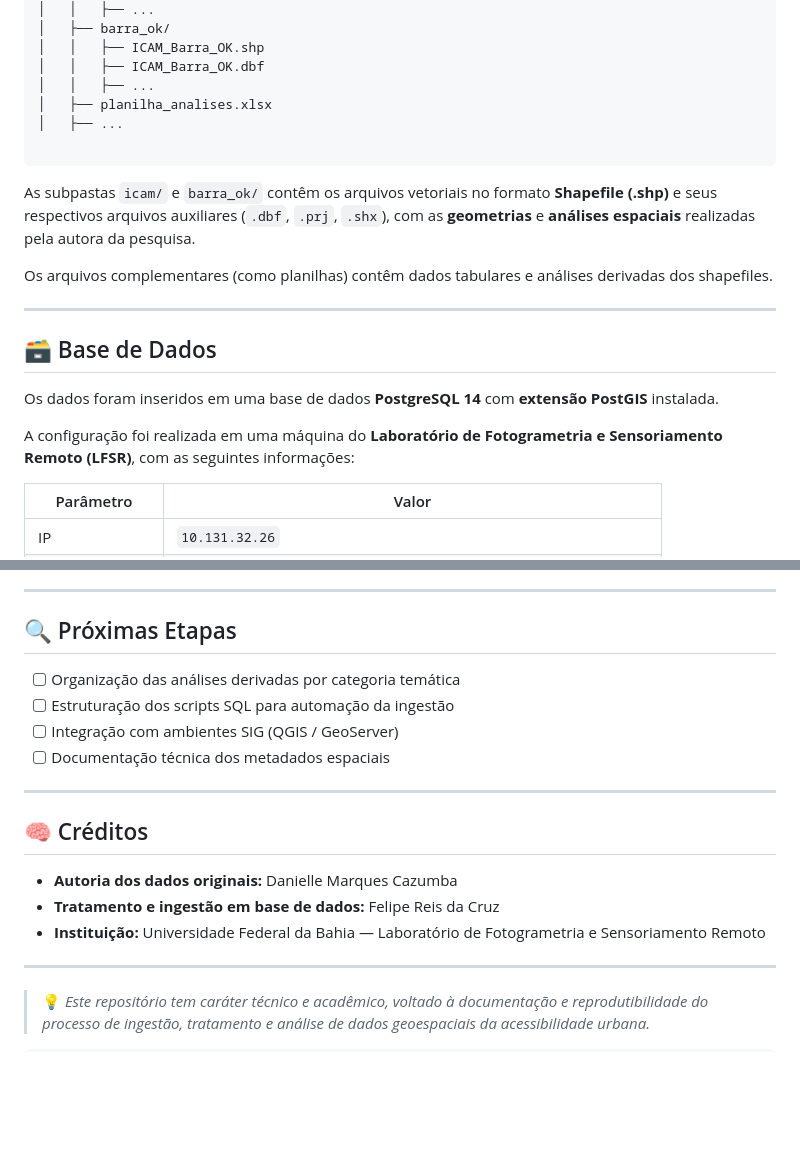
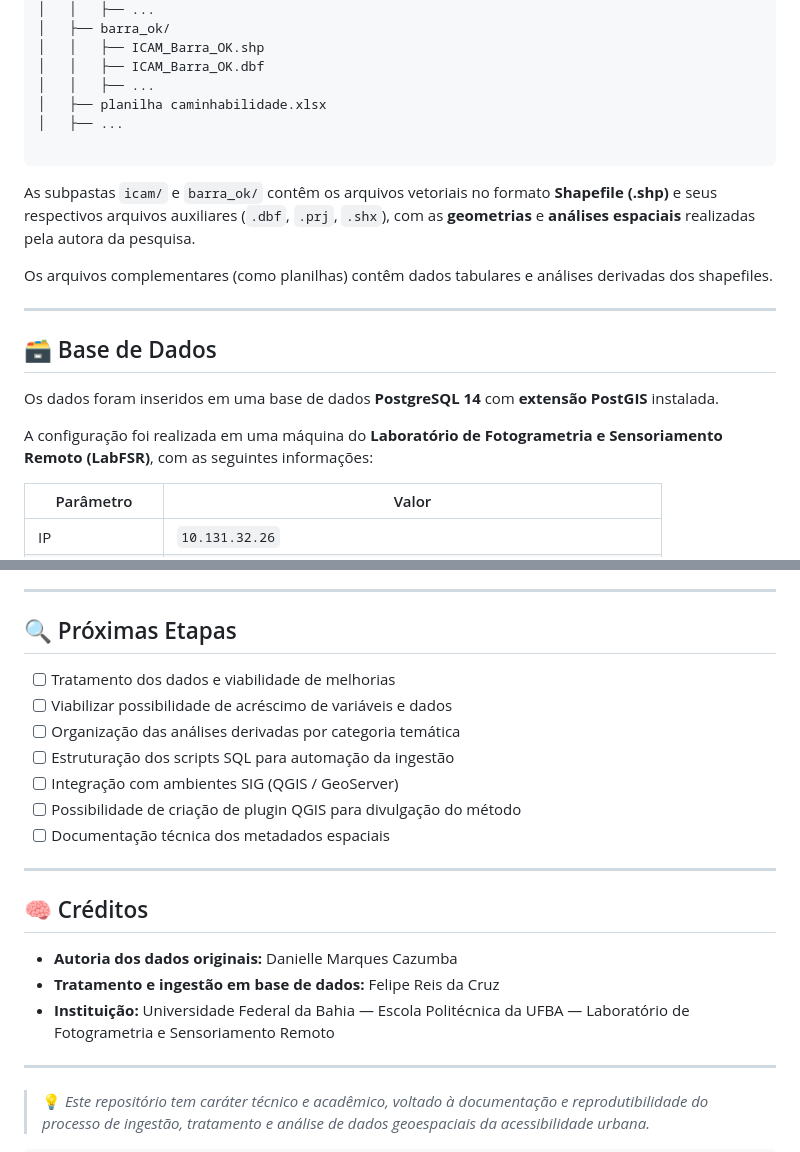
Before and after one commit to flipufba/mapacess, a Markdown page: README.md, 2 parts joined by grey strips. GitHub-like rendering; blank space fills up the shorter version.

Commit message:
Configuração inicial e introdução ao projeto

`````diff
--- a/README.md
+++ b/README.md
@@ -55,7 +55,7 @@ Essa pasta contém **duas subpastas** e **três arquivos principais**:
 │   │   ├── ICAM_Barra_OK.shp
 │   │   ├── ICAM_Barra_OK.dbf
 │   │   ├── ...
-│   ├── planilha_analises.xlsx
+│   ├── planilha caminhabilidade.xlsx
 │   ├── ...
 
 ````
@@ -70,7 +70,7 @@ Os arquivos complementares (como planilhas) contêm dados tabulares e análises
 
 Os dados foram inseridos em uma base de dados **PostgreSQL 14** com **extensão PostGIS** instalada.
 
-A configuração foi realizada em uma máquina do **Laboratório de Fotogrametria e Sensoriamento Remoto (LFSR)**, com as seguintes informações:
+A configuração foi realizada em uma máquina do **Laboratório de Fotogrametria e Sensoriamento Remoto (LabFSR)**, com as seguintes informações:
 
 | Parâmetro | Valor |
 |------------|--------|
@@ -107,9 +107,12 @@ shp2pgsql -I -s 31984 -W "UTF-8" ICAM_Barra_OK.shp barra.icam_ok | psql -h local
 
 ## 🔍 Próximas Etapas
 
+* [ ] Tratamento dos dados e viabilidade de melhorias
+* [ ] Viabilizar possibilidade de acréscimo de variáveis e dados
 * [ ] Organização das análises derivadas por categoria temática
 * [ ] Estruturação dos scripts SQL para automação da ingestão
 * [ ] Integração com ambientes SIG (QGIS / GeoServer)
+* [ ] Possibilidade de criação de plugin QGIS para divulgação do método
 * [ ] Documentação técnica dos metadados espaciais
 
 ---
@@ -118,7 +121,7 @@ shp2pgsql -I -s 31984 -W "UTF-8" ICAM_Barra_OK.shp barra.icam_ok | psql -h local
 
 * **Autoria dos dados originais:** Danielle Marques Cazumba
 * **Tratamento e ingestão em base de dados:** Felipe Reis da Cruz
-* **Instituição:** Universidade Federal da Bahia — Laboratório de Fotogrametria e Sensoriamento Remoto
+* **Instituição:** Universidade Federal da Bahia  — Escola Politécnica da UFBA — Laboratório de Fotogrametria e Sensoriamento Remoto
 
 ---
 
`````
